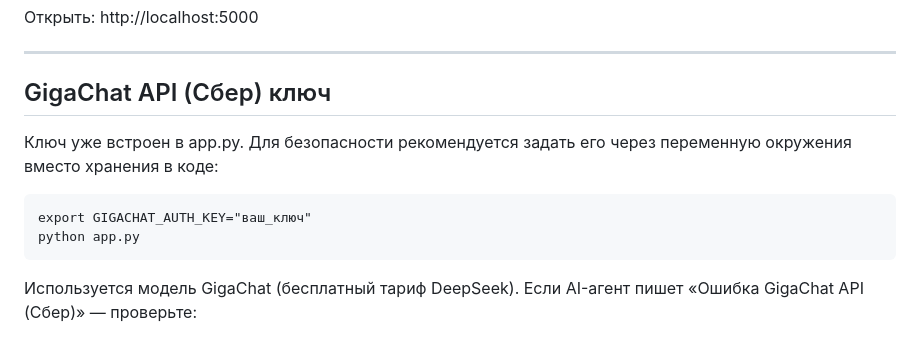
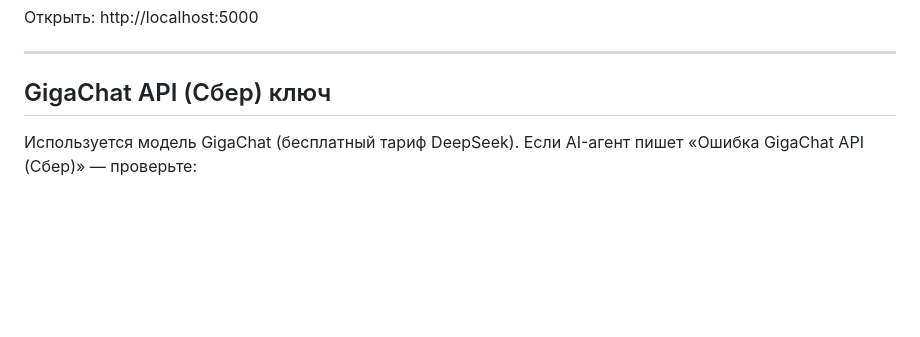
Before and after one commit to Hyraew/ttm-hackathon, a Markdown page: README.md, the part around the change. GitHub-like rendering; blank space fills up the shorter version.

```diff
--- a/README.md
+++ b/README.md
@@ -51,12 +51,6 @@
 ---
 
 ## GigaChat API (Сбер) ключ
-
-Ключ уже встроен в app.py. Для безопасности рекомендуется задать его
-через переменную окружения вместо хранения в коде:
-
-    export GIGACHAT_AUTH_KEY="ваш_ключ"
-    python app.py
 
 Используется модель GigaChat (бесплатный тариф DeepSeek).
 Если AI-агент пишет «Ошибка GigaChat API (Сбер)» — проверьте:
```
